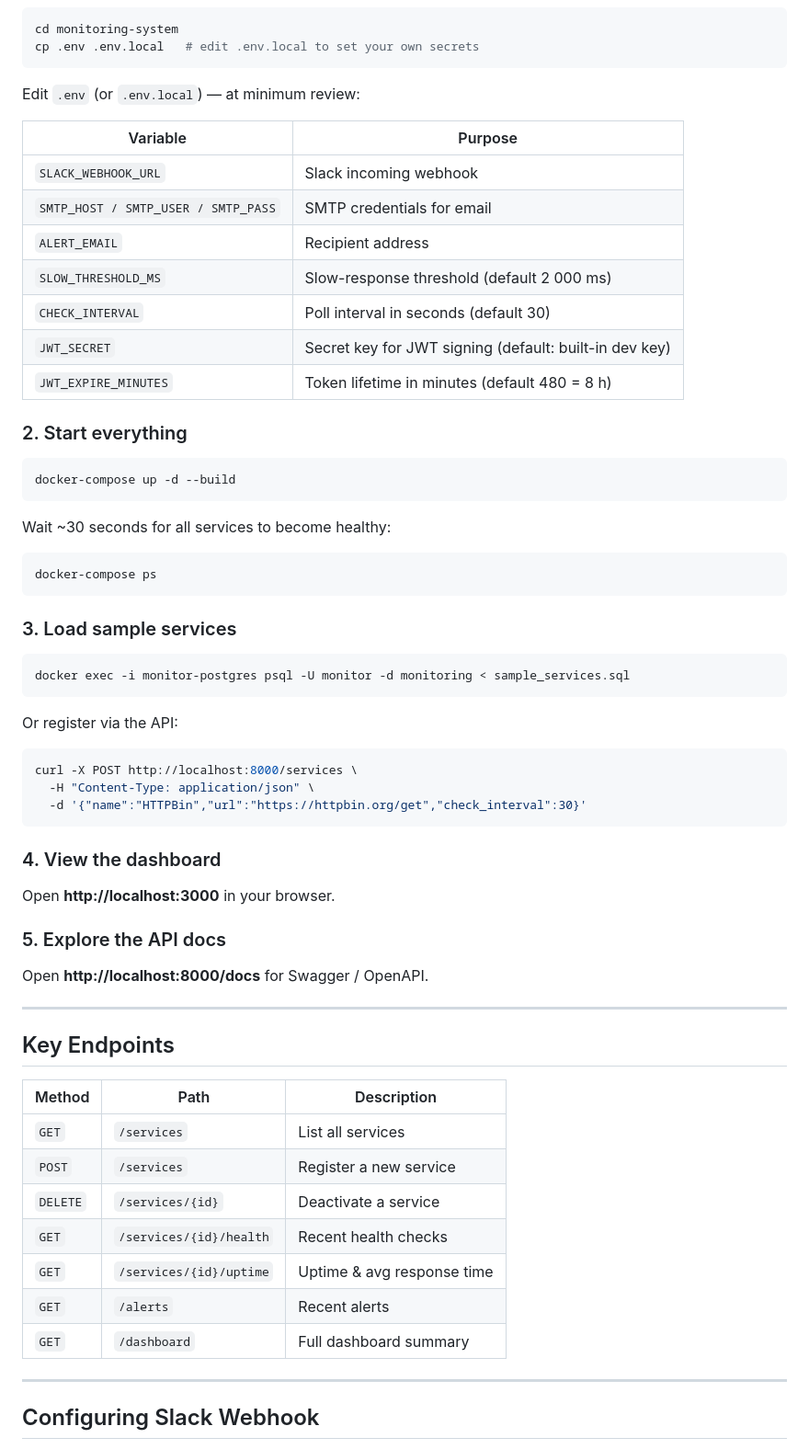
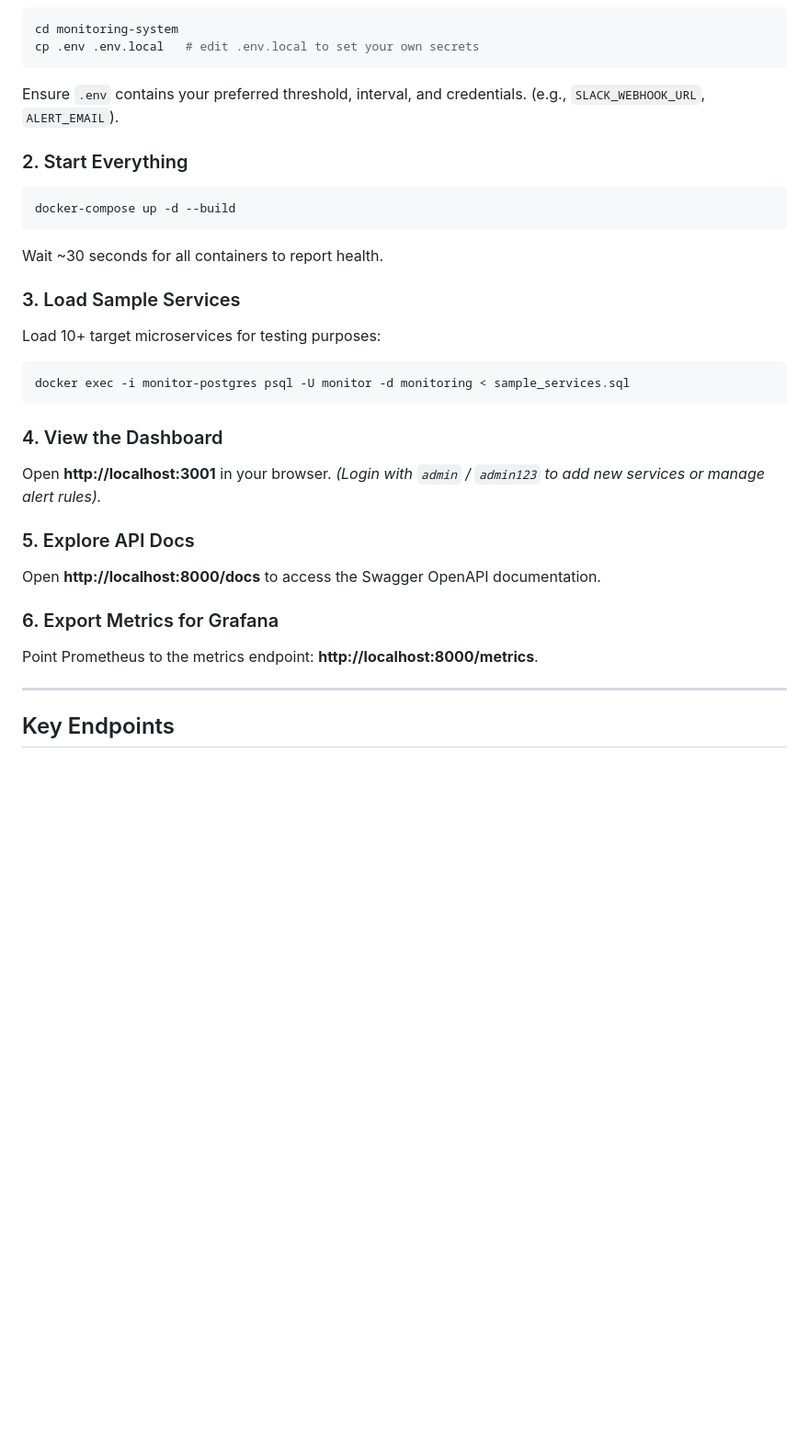
Before and after one commit to Shouvik103/Microservices-Monitoring-Alerting-System, a Markdown page: README.md, the part around one of its changes. Shown at 92% size. Drawn GitHub-style; blank space fills up the shorter version.

````diff
--- a/README.md
+++ b/README.md
@@ -75,67 +73,36 @@ cd monitoring-system
 cp .env .env.local   # edit .env.local to set your own secrets
 ```
 
-Edit `.env` (or `.env.local`) — at minimum review:
+Ensure `.env` contains your preferred threshold, interval, and credentials. (e.g., `SLACK_WEBHOOK_URL`, `ALERT_EMAIL`).
 
-| Variable | Purpose |
-|---|---|
-| `SLACK_WEBHOOK_URL` | Slack incoming webhook |
-| `SMTP_HOST / SMTP_USER / SMTP_PASS` | SMTP credentials for email |
-| `ALERT_EMAIL` | Recipient address |
-| `SLOW_THRESHOLD_MS` | Slow-response threshold (default 2 000 ms) |
-| `CHECK_INTERVAL` | Poll interval in seconds (default 30) |
-| `JWT_SECRET` | Secret key for JWT signing (default: built-in dev key) |
-| `JWT_EXPIRE_MINUTES` | Token lifetime in minutes (default 480 = 8 h) |
-
-### 2. Start everything
+### 2. Start Everything
 
 ```bash
 docker-compose up -d --build
 ```
+Wait ~30 seconds for all containers to report health.
 
-Wait ~30 seconds for all services to become healthy:
+### 3. Load Sample Services
 
-```bash
-docker-compose ps
-```
-
-### 3. Load sample services
-
+Load 10+ target microservices for testing purposes:
 ```bash
 docker exec -i monitor-postgres psql -U monitor -d monitoring < sample_services.sql
 ```
 
-Or register via the API:
+### 4. View the Dashboard
 
-```bash
-curl -X POST http://localhost:8000/services \
-  -H "Content-Type: application/json" \
-  -d '{"name":"HTTPBin","url":"https://httpbin.org/get","check_interval":30}'
-```
+Open **http://localhost:3001** in your browser.
+*(Login with `admin` / `admin123` to add new services or manage alert rules).*
 
-### 4. View the dashboard
+### 5. Explore API Docs
 
-Open **http://localhost:3000** in your browser.
+Open **http://localhost:8000/docs** to access the Swagger OpenAPI documentation.
 
-### 5. Explore the API docs
+### 6. Export Metrics for Grafana
 
-Open **http://localhost:8000/docs** for Swagger / OpenAPI.
+Point Prometheus to the metrics endpoint: **http://localhost:8000/metrics**.
 
 ---
 
 ## Key Endpoints
 
-| Method | Path | Description |
-|--------|------|-------------|
-| `GET` | `/services` | List all services |
-| `POST` | `/services` | Register a new service |
-| `DELETE` | `/services/{id}` | Deactivate a service |
-| `GET` | `/services/{id}/health` | Recent health checks |
-| `GET` | `/services/{id}/uptime` | Uptime & avg response time |
-| `GET` | `/alerts` | Recent alerts |
-| `GET` | `/dashboard` | Full dashboard summary |
-
----
-
-## Configuring Slack Webhook
-
````
Also changed, not shown: other parts of README.md (+38 -63 lines).
